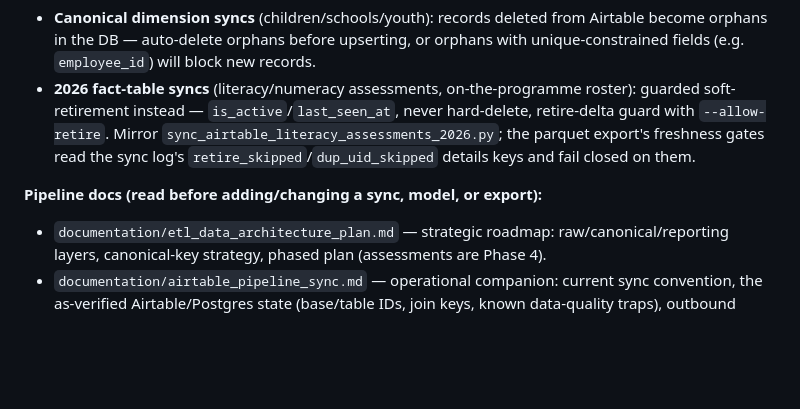
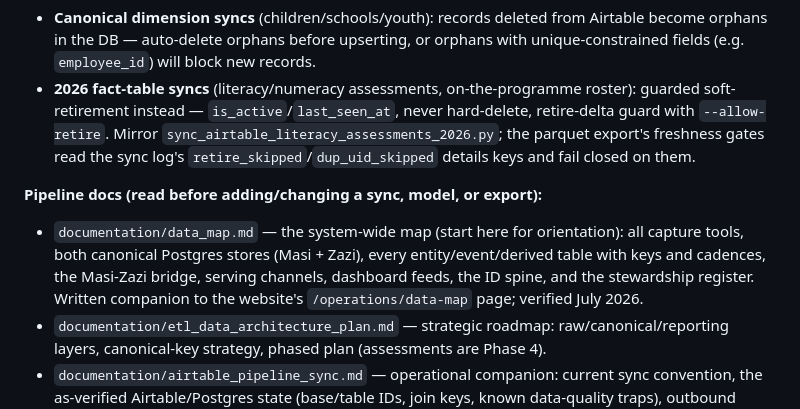
Before and after one commit to JimMcKeown17/masi-website-main, a Markdown page: CLAUDE.md, the part around the change. GitHub-like rendering; blank space fills up the shorter version.

```diff
--- a/CLAUDE.md
+++ b/CLAUDE.md
@@ -133,6 +133,7 @@ python manage.py sync_airtable_youth
 - **2026 fact-table syncs** (literacy/numeracy assessments, on-the-programme roster): guarded soft-retirement instead — `is_active`/`last_seen_at`, never hard-delete, retire-delta guard with `--allow-retire`. Mirror `sync_airtable_literacy_assessments_2026.py`; the parquet export's freshness gates read the sync log's `retire_skipped`/`dup_uid_skipped` details keys and fail closed on them.
 
 **Pipeline docs (read before adding/changing a sync, model, or export):**
+- `documentation/data_map.md` — the system-wide map (start here for orientation): all capture tools, both canonical Postgres stores (Masi + Zazi), every entity/event/derived table with keys and cadences, the Masi-Zazi bridge, serving channels, dashboard feeds, the ID spine, and the stewardship register. Written companion to the website's `/operations/data-map` page; verified July 2026.
 - `documentation/etl_data_architecture_plan.md` — strategic roadmap: raw/canonical/reporting layers, canonical-key strategy, phased plan (assessments are Phase 4).
 - `documentation/airtable_pipeline_sync.md` — operational companion: current sync convention, the as-verified Airtable/Postgres state (base/table IDs, join keys, known data-quality traps), outbound serving (DRF, internal export, parquet snapshot to the Streamlit portal), and the 2026 midline literacy assessments pipeline. Note the verified caveats there (e.g. `2026 On The Programme.All Sessions Count v2` is not a reliable session total; canonical entities are fragmented across Airtable bases).
 
```
Also changed, not shown: documentation/data_map.md (added, +191 -0 lines).
